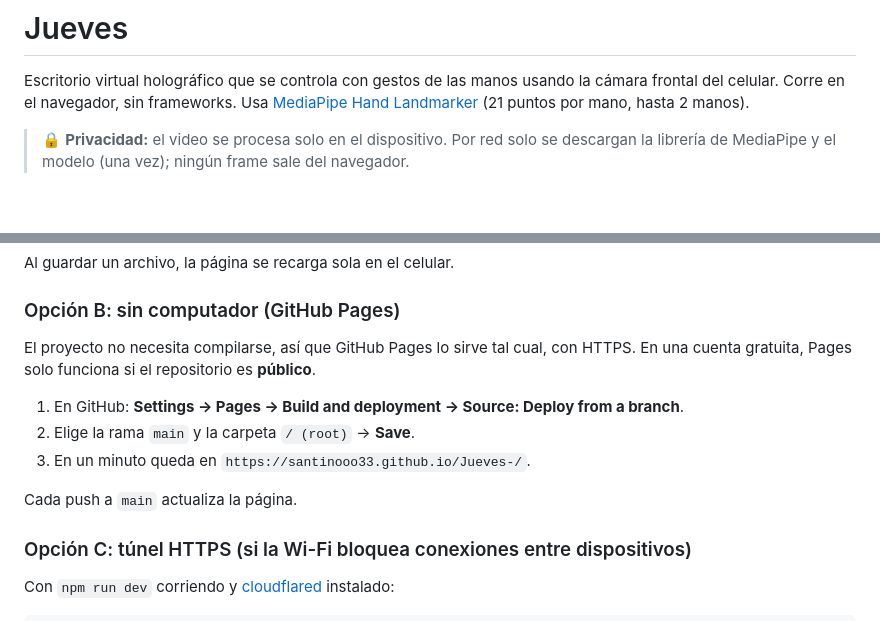
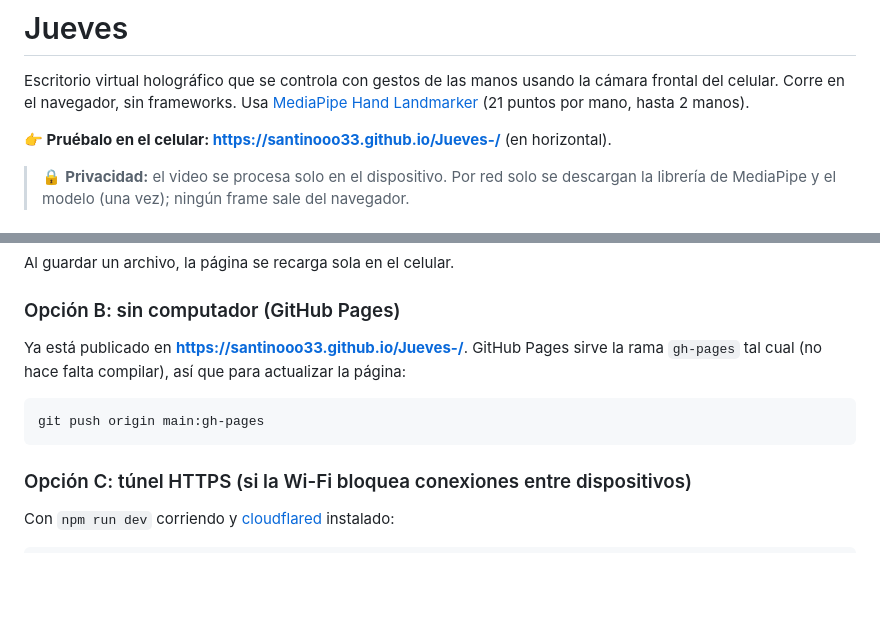
Before and after one commit to santinooo33/Jueves-, a Markdown page: README.md, 2 parts joined by grey strips. GitHub-like rendering; blank space fills up the shorter version.

````diff
--- a/README.md
+++ b/README.md
@@ -4,6 +4,8 @@ Escritorio virtual holográfico que se controla con gestos de las manos usando l
 frontal del celular. Corre en el navegador, sin frameworks. Usa
 [MediaPipe Hand Landmarker](https://ai.google.dev/edge/mediapipe/solutions/vision/hand_landmarker)
 (21 puntos por mano, hasta 2 manos).
+
+**👉 Pruébalo en el celular: https://santinooo33.github.io/Jueves-/** (en horizontal).
 
 > 🔒 **Privacidad:** el video se procesa solo en el dispositivo. Por red solo se descargan
 > la librería de MediaPipe y el modelo (una vez); ningún frame sale del navegador.
@@ -36,14 +38,12 @@ Al guardar un archivo, la página se recarga sola en el celular.
 
 ### Opción B: sin computador (GitHub Pages)
 
-El proyecto no necesita compilarse, así que GitHub Pages lo sirve tal cual, con HTTPS.
-En una cuenta gratuita, Pages solo funciona si el repositorio es **público**.
+Ya está publicado en **https://santinooo33.github.io/Jueves-/**. GitHub Pages sirve la rama
+`gh-pages` tal cual (no hace falta compilar), así que para actualizar la página:
 
-1. En GitHub: **Settings → Pages → Build and deployment → Source: Deploy from a branch**.
-2. Elige la rama `main` y la carpeta `/ (root)` → **Save**.
-3. En un minuto queda en `https://santinooo33.github.io/Jueves-/`.
-
-Cada push a `main` actualiza la página.
+```bash
+git push origin main:gh-pages
+```
 
 ### Opción C: túnel HTTPS (si la Wi-Fi bloquea conexiones entre dispositivos)
 
````
Also changed, not shown: CLAUDE.md (added, +32 -0 lines).
